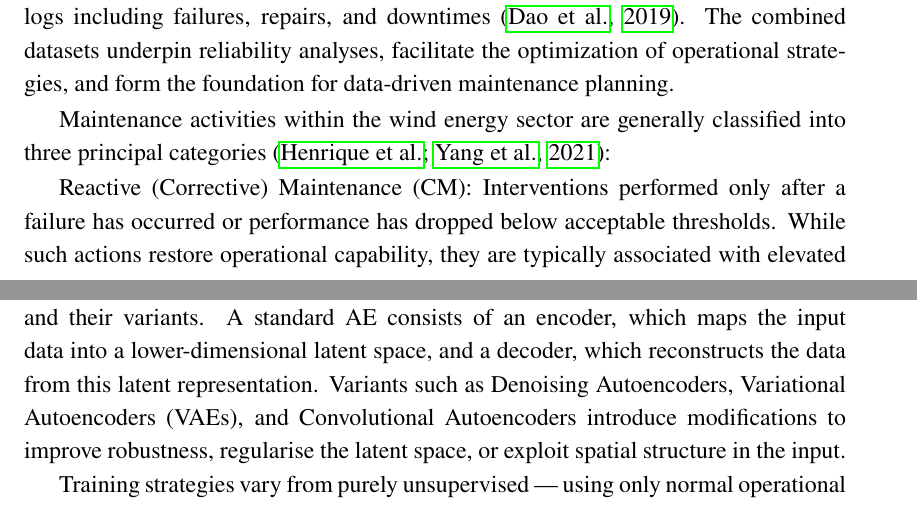
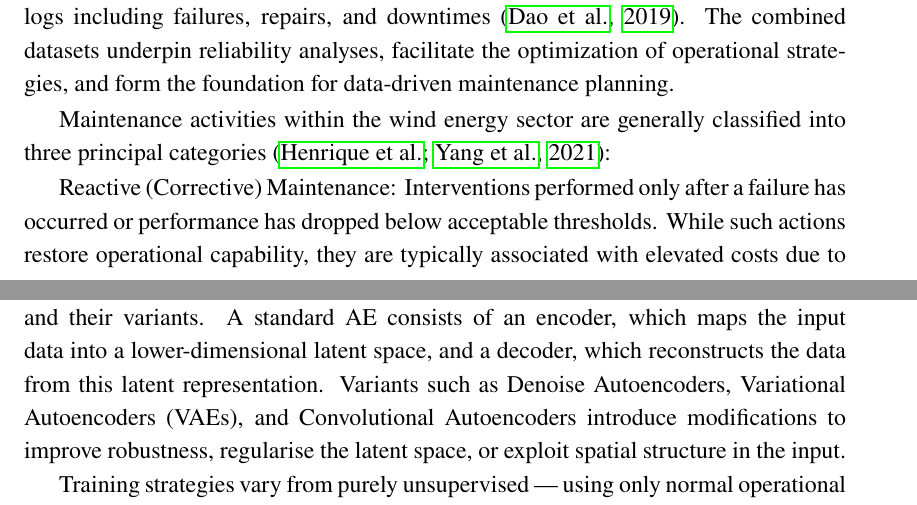
Before and after one commit to BuiHoangTu/ul.thesis, a LaTeX thesis (thesis.tex, which reads 2_background/background.tex): two parts of pages 17 and 20 of 62, joined at a grey line, cut so that both start at the same text. Compiled offline with pdfLaTeX.

Commit message:
minor changes

```diff
--- a/2_background/background.tex
+++ b/2_background/background.tex
@@ -25,7 +25,7 @@ The combined datasets underpin reliability analyses, facilitate the optimization
 
 Maintenance activities within the wind energy sector are generally classified into three principal categories~\citep{yang_operations_2021,henrique_global_nodate}:
 
-Reactive (Corrective) Maintenance (CM): Interventions performed only after a failure has occurred or performance has dropped below acceptable thresholds.
+Reactive (Corrective) Maintenance: Interventions performed only after a failure has occurred or performance has dropped below acceptable thresholds.
 While such actions restore operational capability, they are typically associated with elevated costs due to unplanned downtime, emergency repairs, and potential collateral damage to adjacent components.
 
 Condition-Based Maintenance (CBM): A proactive strategy in which maintenance is triggered when monitored parameters, such as vibration or temperature, deviate from predefined operational thresholds.
@@ -90,7 +90,7 @@ Furthermore, the high dimensionality and temporal correlations present in SCADA
 
 The most widely used reconstructive models for NBM are Autoencoders (AEs) and their variants.
 A standard AE consists of an encoder, which maps the input data into a lower-dimensional latent space, and a decoder, which reconstructs the data from this latent representation.
-Variants such as Denoising Autoencoders, Variational Autoencoders (VAEs), and Convolutional Autoencoders introduce modifications to improve robustness, regularise the latent space, or exploit spatial structure in the input.
+Variants such as Denoise Autoencoders, Variational Autoencoders (VAEs), and Convolutional Autoencoders introduce modifications to improve robustness, regularise the latent space, or exploit spatial structure in the input.
 
 Training strategies vary from purely unsupervised — using only normal operational data — to semi-supervised or supervised approaches that incorporate labelled anomalies.
 Loss functions also differ: while mean squared error (MSE) is the most common choice, alternative or complementary terms such as maximum mean discrepancy, adversarial losses, or frequency-domain metrics can enhance sensitivity to particular fault types.
```
